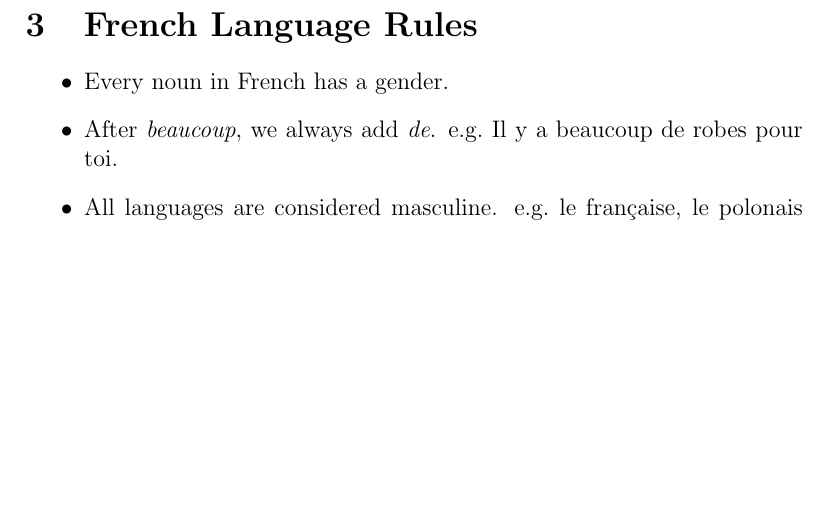
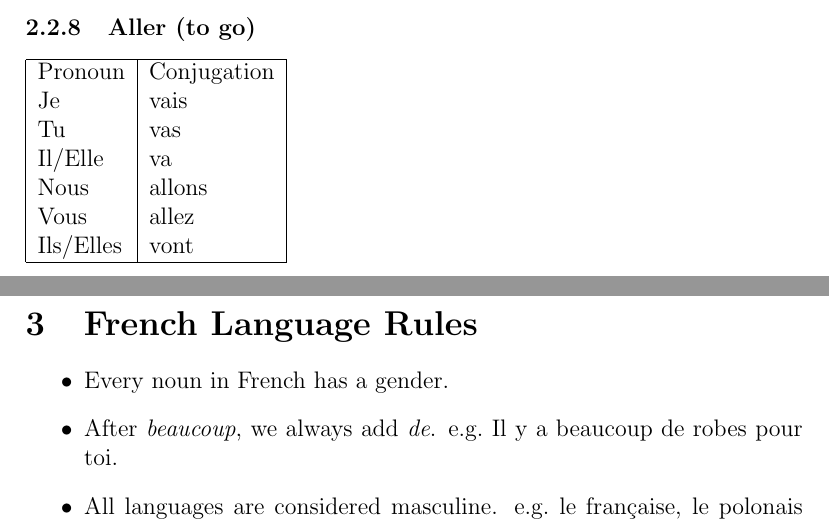
Before and after one commit to achintsetia/frenchNotes, a LaTeX paper (main.tex, which reads secVerbs.tex): part of page 8 of 15 before the commit and two parts of pages 8 and 9 of 16 after it, the two joined at a grey line, cut at the place of the change, the shorter picture padded with empty space. Compiled offline with pdfLaTeX.

Commit message:
Added aller verb.

```diff
--- a/secVerbs.tex
+++ b/secVerbs.tex
@@ -135,3 +135,16 @@ Vous		&	\'ecrivez	\\
 Ils/Elles	&	\'ecrivent	\\
 \hline
 \end{tabular}
+
+\subsubsection{Aller (to go)}
+\begin{tabular}{| l | l |}
+\hline
+Pronoun 	& 	Conjugation	\\
+Je		&	vais		\\
+Tu		&	vas		\\
+Il/Elle		&	va		\\
+Nous		&	allons		\\
+Vous		&	allez		\\
+Ils/Elles	&	vont		\\
+\hline
+\end{tabular}
```
